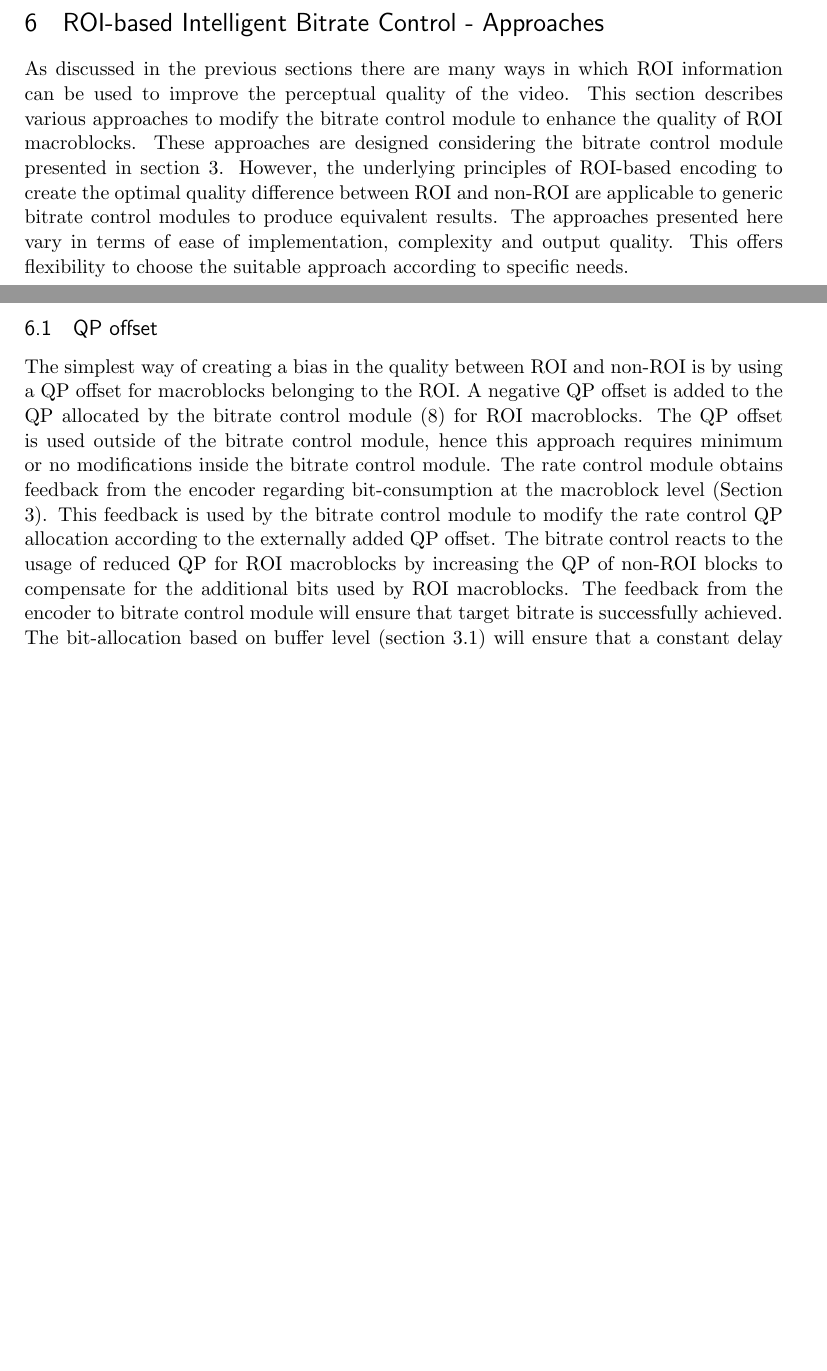
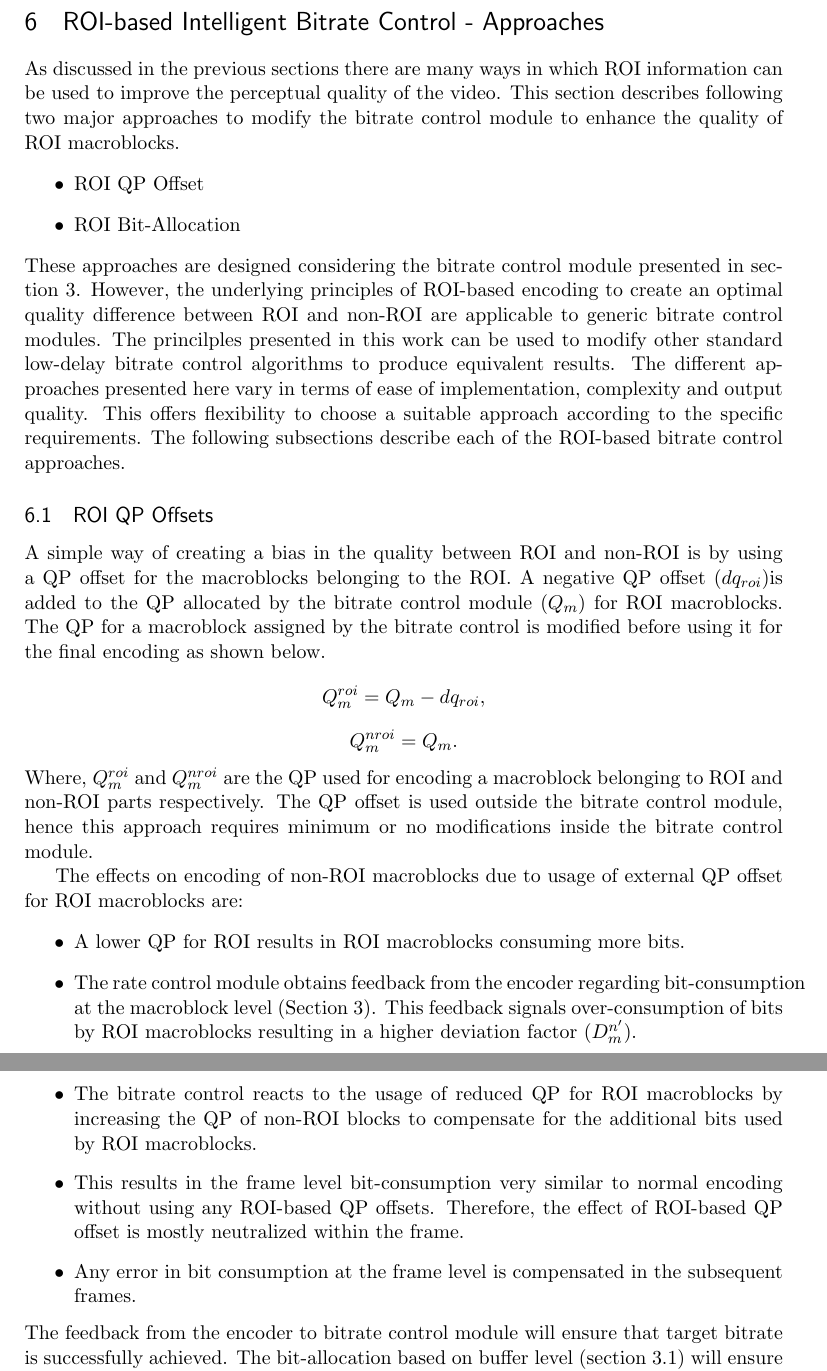
Before and after one commit to ChethanNingaraju/FaceTrackingRateControl, a LaTeX document (FaceTrackingRateControl.tex): two parts of pages 21 and 22 of 43 before the commit and two parts of pages 24 and 25 of 46 after it, joined at a grey line, cut so that both start at the same text, the shorter picture padded with empty space. Compiled offline with pdfLaTeX.

Commit message:
Qp offset review changes

```diff
--- a/FaceTrackingRateControl.tex
+++ b/FaceTrackingRateControl.tex
@@ -404,10 +408,28 @@ TBD LATER
 %
 %
 \section{ROI-based Intelligent Bitrate Control - Approaches}
-As discussed in the previous sections there are many ways in which ROI information can be used to improve the perceptual quality of the video. This section describes various approaches to modify the bitrate control module to enhance the quality of ROI macroblocks. These approaches are designed considering the bitrate control module presented in section \ref{sec:used-bitrate-control-overview}. However, the underlying principles of ROI-based encoding to create the optimal quality difference between ROI and non-ROI are applicable to generic bitrate control modules to produce equivalent results. The approaches presented here vary in terms of ease of implementation, complexity and output quality. This offers flexibility to choose the suitable approach according to specific needs.
+As discussed in the previous sections there are many ways in which ROI information can be used to improve the perceptual quality of the video. This section describes following two major approaches to modify the bitrate control module to enhance the quality of ROI macroblocks.
+\begin{itemize}
+	\item ROI QP Offset
+	\item ROI Bit-Allocation
+\end{itemize}
+These approaches are designed considering the bitrate control module presented in section \ref{sec:used-bitrate-control-overview}. However, the underlying principles of ROI-based encoding to create an optimal quality difference between ROI and non-ROI are applicable to generic bitrate control modules. The princilples presented in this work can be used to modify other standard low-delay bitrate control algorithms to produce equivalent results. The different approaches presented here vary in terms of ease of implementation, complexity and output quality. This offers flexibility to choose a suitable approach according to the specific requirements. The following subsections describe each of the ROI-based bitrate control approaches.
 
-\subsection{QP offset}
-The simplest way of creating a bias in the quality between ROI and non-ROI is by using a QP offset for macroblocks belonging to the ROI. A negative QP offset is added to the QP allocated by the bitrate control module (\ref{Eq:mainQP}) for ROI macroblocks. The QP offset is used outside of the bitrate control module, hence this approach requires minimum or no modifications inside the bitrate control module. The rate control module obtains feedback from the encoder regarding bit-consumption at the macroblock level (Section \ref{sec:used-bitrate-control-overview}). This feedback is used by the bitrate control module to modify the rate control QP allocation according to the externally added QP offset. The bitrate control reacts to the usage of reduced QP for ROI macroblocks by increasing the QP of non-ROI blocks to compensate for the additional bits used by ROI macroblocks. The feedback from the encoder to bitrate control module will ensure that target bitrate is successfully achieved. The bit-allocation based on buffer level (section \ref{used-bit-allocation-overview}) will ensure that a constant delay is maintained even after using the QP offset. This approach offers the simplest way of implementing quality bias without breaking the core functionality of the bitrate control module.
+\subsection{ROI QP Offsets}
+A simple way of creating a bias in the quality between ROI and non-ROI is by using a QP offset for the macroblocks belonging to the ROI. A negative QP offset ($dq_{roi}$)is added to the QP allocated by the bitrate control module ($Q_m$) for ROI macroblocks. The QP for a macroblock assigned by the bitrate control is modified before using it for the final encoding as shown below.
+$$Q_m^{roi} = Q_m - dq_{roi},$$
+$$Q_m^{nroi} = Q_m.$$
+Where, $Q_m^{roi}$ and $Q_m^{nroi}$ are the QP used for encoding a macroblock belonging to ROI and non-ROI parts respectively. The QP offset is used outside the bitrate control module, hence this approach requires minimum or no modifications inside the bitrate control module.
+
+The effects on encoding of non-ROI macroblocks due to usage of external QP offset for ROI macroblocks are:
+\begin{itemize}
+	\item A lower QP for ROI results in ROI macroblocks consuming more bits.
+	\item The rate control module obtains feedback from the encoder regarding bit-consumption at the macroblock level (Section \ref{sec:used-bitrate-control-overview}). This feedback signals over-consumption of bits by ROI macroblocks resulting in a higher deviation factor ($D_m^{n'}$).
+	\item The bitrate control reacts to the usage of reduced QP for ROI macroblocks by increasing the QP of non-ROI blocks to compensate for the additional bits used by ROI macroblocks.
+	\item This results in the frame level bit-consumption very similar to normal encoding without using any ROI-based QP offsets. Therefore, the effect of ROI-based QP offset is mostly neutralized within the frame.
+	\item Any error in bit consumption at the frame level is compensated in the subsequent frames.
+\end{itemize}
+The feedback from the encoder to bitrate control module will ensure that target bitrate is successfully achieved. The bit-allocation based on buffer level (section \ref{used-bit-allocation-overview}) will ensure that a constant delay is maintained even after using the QP offset. This approach offers the simplest way of implementing quality bias without breaking the core functionality of the bitrate control module.
 
 \iffalse
 \begin{figure}[!h]
```
Also changed, not shown: FaceTrackingRateControl.pdf, FaceTrackingRateControl.tex (9 more changed lines).
